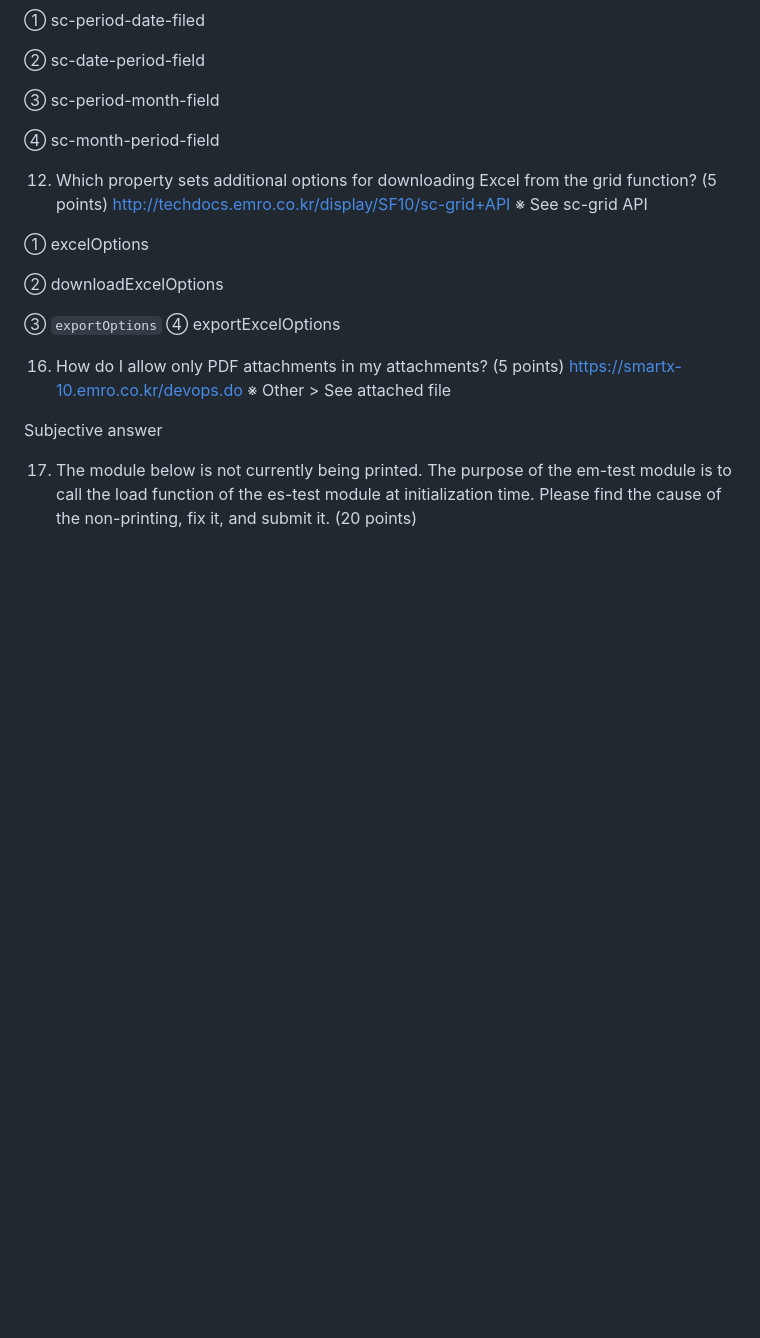
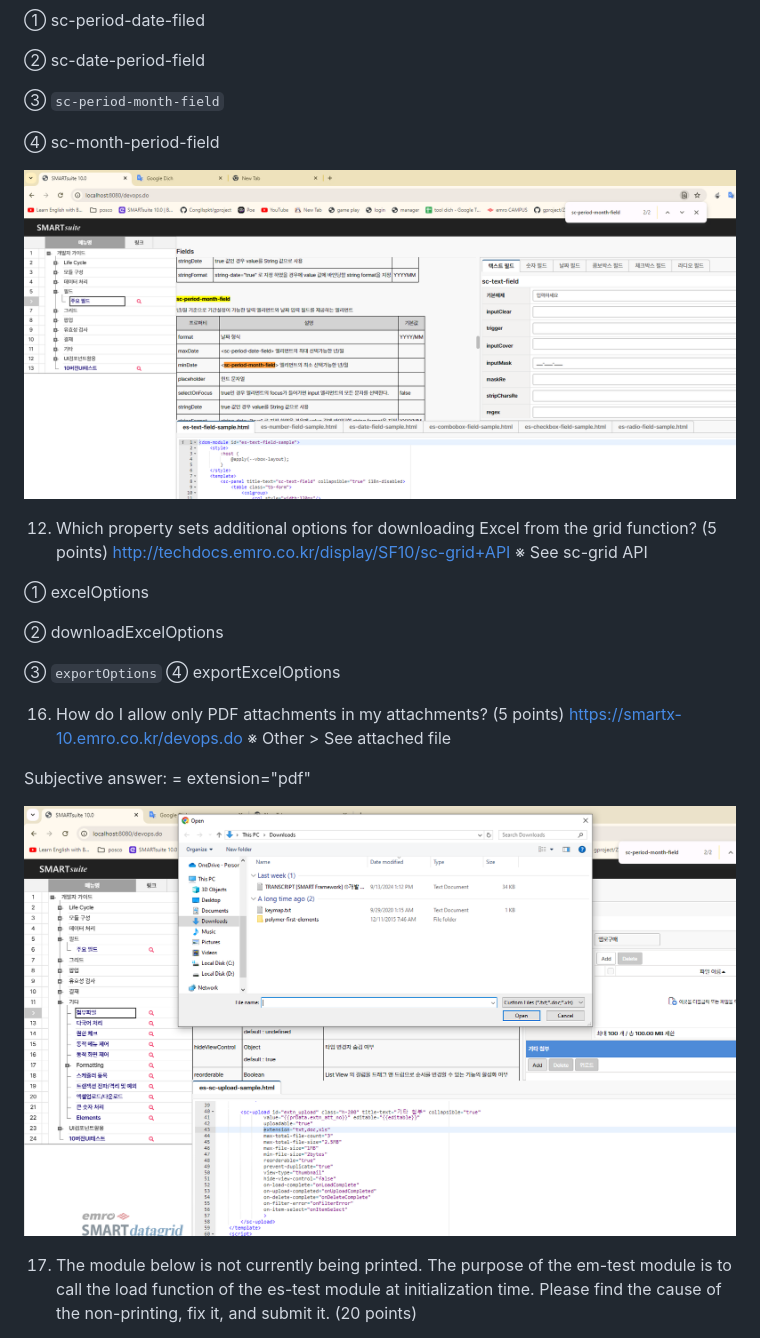
Before and after one commit to Congllspkt/polymer, a Markdown page: c.md, the part around the change printed below. GitHub-like rendering; pictures changed too: image-2.png (added), image-3.png (added); blank space fills up the shorter version.

```diff
--- a/c.md
+++ b/c.md
@@ -315,10 +328,12 @@ sc-period-date-filed
 sc-date-period-field
 
 ③
-sc-period-month-field
+`sc-period-month-field`
 
 ④
 sc-month-period-field
+
+![alt text](image-2.png)
 
 12. Which property sets additional options for downloading Excel from the grid function? (5 points)
 http://techdocs.emro.co.kr/display/SF10/sc-grid+API
@@ -340,7 +355,9 @@ exportExcelOptions
 https://smartx-10.emro.co.kr/devops.do
 ※ Other > See attached file
 
-Subjective answer
+Subjective answer: = extension="pdf"
+
+![alt text](image-3.png)
 
 
 17. The module below is not currently being printed. The purpose of the em-test module is to call the load function of the es-test module at initialization time. Please find the cause of the non-printing, fix it, and submit it. (20 points)
```
Also changed, not shown: other parts of c.md (+16 -3 lines), image-1.png (added), image-4.png (added), image-5.png (added).
